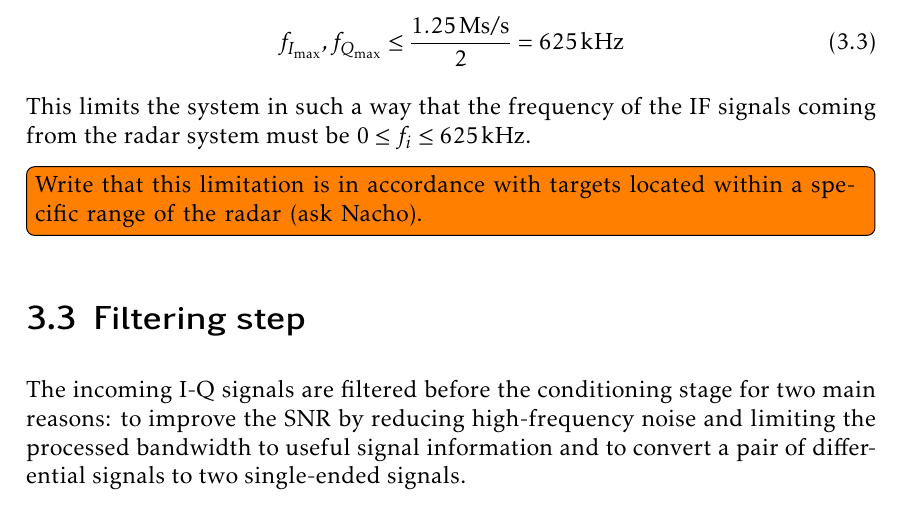
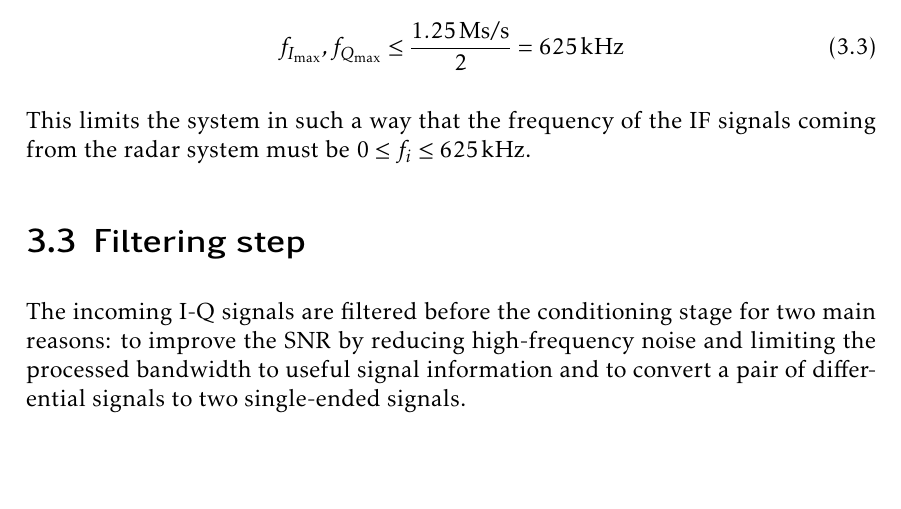
Before and after one commit to mooncos/tfg, a LaTeX thesis (main.tex, which reads chapters/radar.tex): part of page 31 of 50, cut so that both start at the same text, the shorter picture padded with empty space. Compiled offline with pdfLaTeX.

Commit message:
autosave 07/12/2022-19:19:00

```diff
--- a/chapters/radar.tex
+++ b/chapters/radar.tex
@@ -102,7 +102,7 @@ Given that ADC1 has a total sampling rate of \SI{2.5}{\mega s\per\second} \cite[
 \end{equation}
 
 This limits the system in such a way that the frequency of the IF signals coming from the radar system must be $ 0 \le f_i \le \SI{625}{\kilo\hertz}$.
-\todo[inline]{Write that this limitation is in accordance with targets located within a specific range of the radar (ask Nacho).}
+% TODO: Write that this limitation is in accordance with targets located within a specific range of the radar (ask Nacho)
 
 \section{Filtering step}
 The incoming I-Q signals are filtered before the conditioning stage for two main reasons: to improve the SNR by reducing high-frequency noise and limiting the processed bandwidth to useful signal information and to convert a pair of differential signals to two single-ended signals.
```
